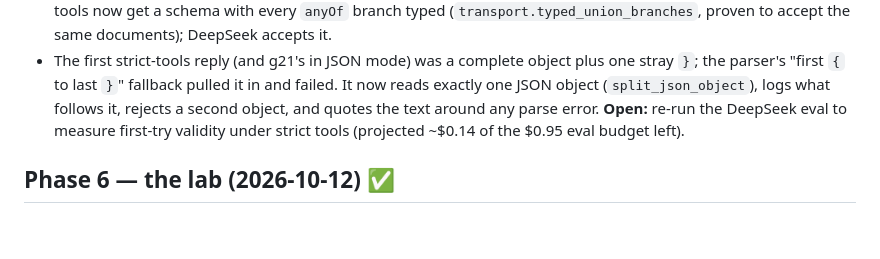
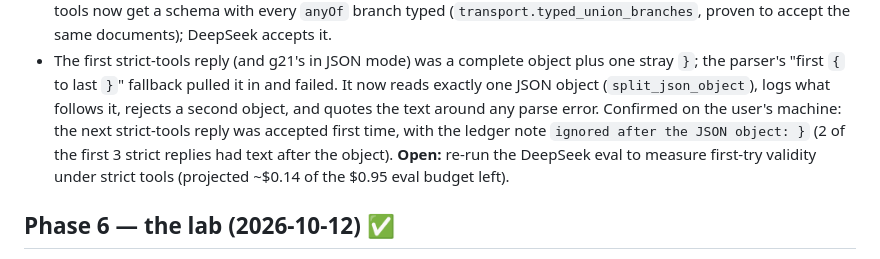
Before and after one commit to titanjagpreet/nautilus-test, a Markdown page: PROGRESS.md, the part around the change. Rendered like a GitHub page; blank space fills up the shorter version.

```diff
--- a/PROGRESS.md
+++ b/PROGRESS.md
@@ -256,7 +256,8 @@ Claude were not evaluated (no keys). Details and the default-writer recommendati
 - The first strict-tools reply (and g21's in JSON mode) was a complete object plus one stray `}`; the parser's
   "first `{` to last `}`" fallback pulled it in and failed. It now reads exactly one JSON object
   (`split_json_object`), logs what follows it, rejects a second object, and quotes the text around any parse
-  error. **Open:** re-run the DeepSeek eval to measure first-try validity under strict tools (projected ~$0.14
+  error. Confirmed on the user's machine: the next strict-tools reply was accepted first time, with the ledger
+  note `ignored after the JSON object: }` (2 of the first 3 strict replies had text after the object). **Open:** re-run the DeepSeek eval to measure first-try validity under strict tools (projected ~$0.14
   of the $0.95 eval budget left).
 
 ## Phase 6 — the lab (2026-10-12) ✅
```
Also changed, not shown: LEARNINGS.md (+2 -2 lines), REPORT.md (+10 -8 lines).
